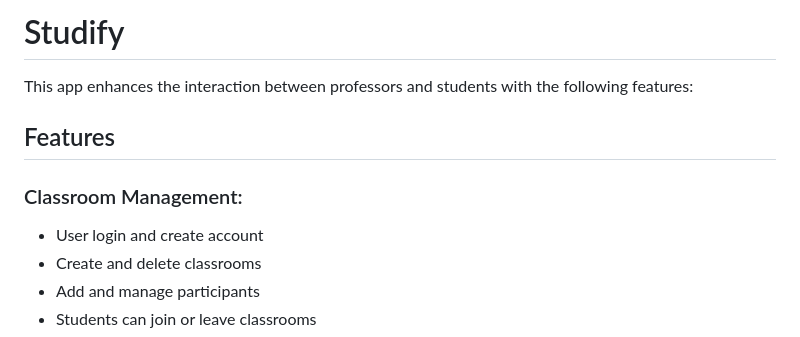
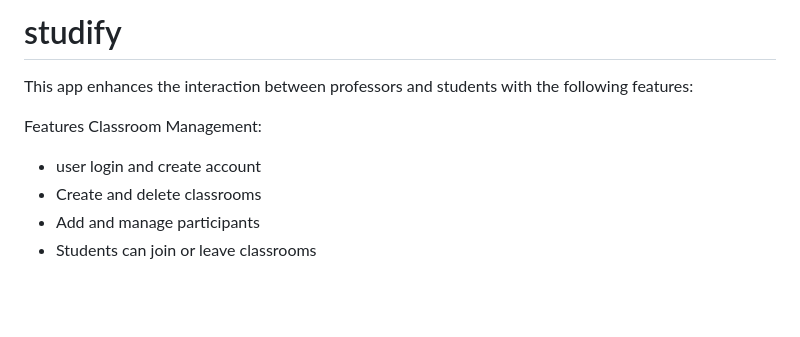
Before and after one commit to kyrillosemad/studify, a Markdown page: README.md, the part around one of its changes. Rendered like a GitHub page; blank space fills up the shorter version.

```diff
--- a/README.md
+++ b/README.md
@@ -1,12 +1,11 @@
-# Studify
+# studify
 
 This app enhances the interaction between professors and students with the following features:
 
-## Features
+Features
+Classroom Management:
 
-### Classroom Management:
-
-* User login and create account
+* user login and create account
 * Create and delete classrooms
 * Add and manage participants
 * Students can join or leave classrooms
```
Also changed, not shown: other parts of README.md (+26 -28 lines).
